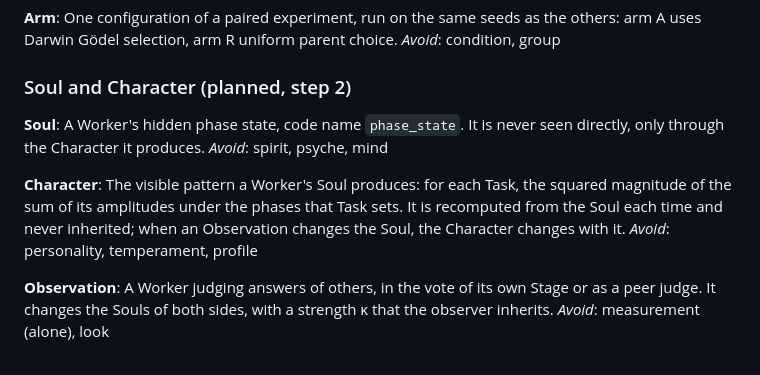
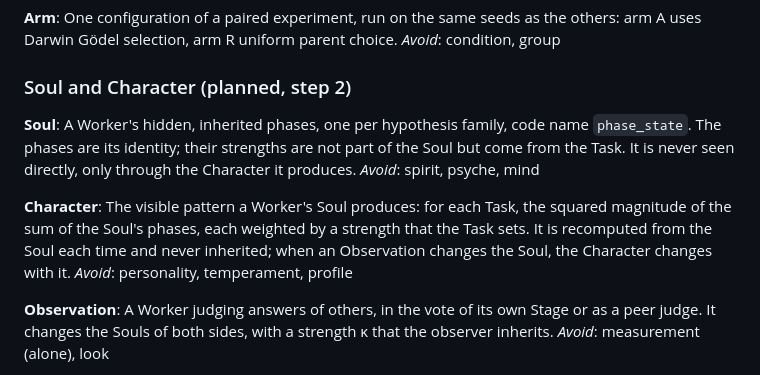
Before and after one commit to vmanke/ki-brutmaschine, a Markdown page: CONTEXT.md, the part around the change. GitHub-like rendering.

Commit message:
Begriffe: Seele sind die vererbten Phasen, die Stärken setzt die Aufgabe (Q52)
Q52 ist entschieden: Mischform (c). Die Literatur dazu ist mit 20 geprüften
Quellen ausgewertet (Speckle, Signalverarbeitung, Quantenkognition,
neuronale Darstellungen). Seele und Charakter sind entsprechend genauer
gefasst.

Co-Authored-By: Claude Opus 5.5 <noreply@anthropic.com>
Claude-Session: https://claude.ai/code/session_016yVb4HLfe7Q6CnM1X4YmNG

```diff
--- a/CONTEXT.md
+++ b/CONTEXT.md
@@ -207,11 +207,11 @@ _Avoid_: condition, group
 ### Soul and Character (planned, step 2)
 
 **Soul**:
-A Worker's hidden phase state, code name `phase_state`. It is never seen directly, only through the Character it produces.
+A Worker's hidden, inherited phases, one per hypothesis family, code name `phase_state`. The phases are its identity; their strengths are not part of the Soul but come from the Task. It is never seen directly, only through the Character it produces.
 _Avoid_: spirit, psyche, mind
 
 **Character**:
-The visible pattern a Worker's Soul produces: for each Task, the squared magnitude of the sum of its amplitudes under the phases that Task sets. It is recomputed from the Soul each time and never inherited; when an Observation changes the Soul, the Character changes with it.
+The visible pattern a Worker's Soul produces: for each Task, the squared magnitude of the sum of the Soul's phases, each weighted by a strength that the Task sets. It is recomputed from the Soul each time and never inherited; when an Observation changes the Soul, the Character changes with it.
 _Avoid_: personality, temperament, profile
 
 **Observation**:
```
